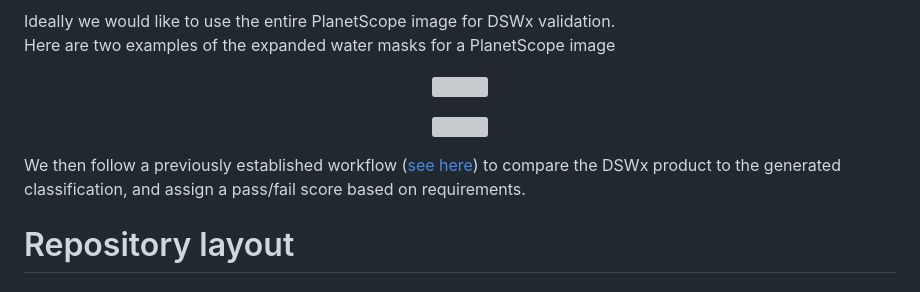
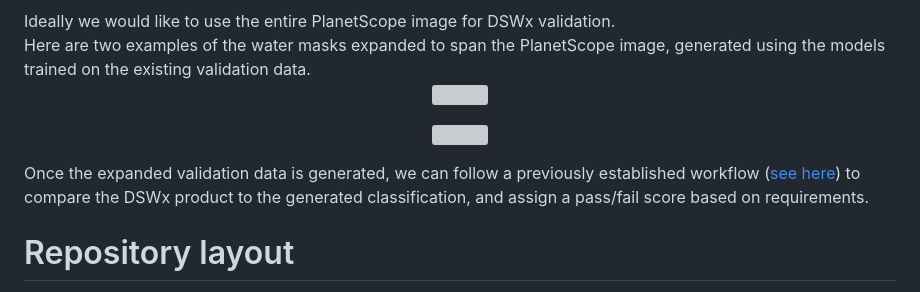
Before and after one commit to OPERA-Cal-Val/DSWx-expanding-validation-dataset, a Markdown page: README.md, the part around the change. Drawn GitHub-style; grey boxes are pictures that could not be loaded.

```diff
--- a/README.md
+++ b/README.md
@@ -6,7 +6,8 @@ For example, the figure below shows an OPERA DSWx tile, along with the extent of
 </p>
 Ideally we would like to use the entire PlanetScope image for DSWx validation.
 
-Here are two examples of the expanded water masks for a PlanetScope image
+<br/>
+Here are two examples of the water masks expanded to span the PlanetScope image, generated using the models trained on the existing validation data.
 <p align="center">
 <img src="figures/example_1.png" width="1000">
 </p>
@@ -15,7 +16,7 @@ Here are two examples of the expanded water masks for a PlanetScope image
 <img src="figures/example_2.png" width="1000">
 </p>
 
-We then follow a previously established workflow ([see here](https://github.com/OPERA-Cal-Val/DSWx-HLS-Requirement-Verification/blob/05ac35701d506ce6d1a1e886fc6c1198003e7eff/0-Verify_Requirements.ipynb)) to compare the DSWx product to the generated classification, and assign a pass/fail score based on requirements.
+Once the expanded validation data is generated, we can follow a previously established workflow ([see here](https://github.com/OPERA-Cal-Val/DSWx-HLS-Requirement-Verification/blob/05ac35701d506ce6d1a1e886fc6c1198003e7eff/0-Verify_Requirements.ipynb)) to compare the DSWx product to the generated classification, and assign a pass/fail score based on requirements.
 
 # Repository layout
 The layout of the repository is shown below:
```
